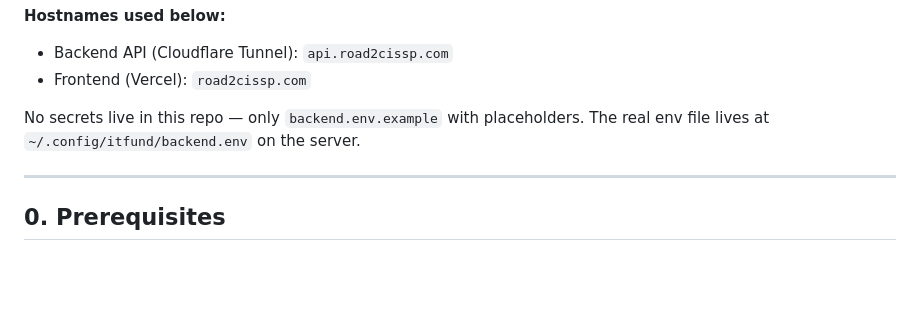
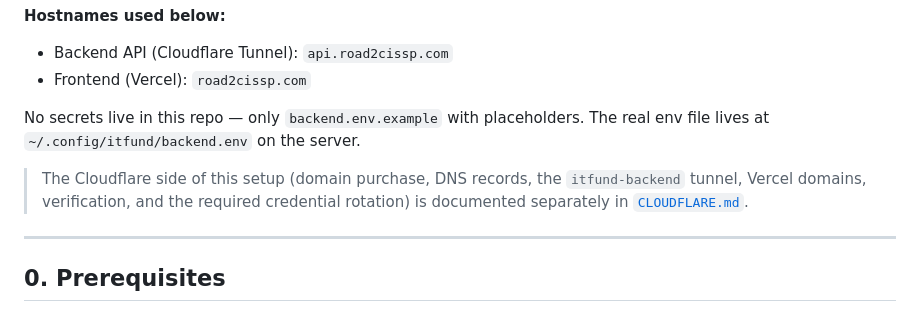
Before and after one commit to spencerawlson/IT_Fund, a Markdown page: deploy/README.md, the part around the change. GitHub-like rendering; blank space fills up the shorter version.

Commit message:
Document the Cloudflare exercise (deploy/CLOUDFLARE.md)

```diff
--- a/deploy/README.md
+++ b/deploy/README.md
@@ -11,6 +11,10 @@ to the backend via `VITE_API_BASE_URL`.
 
 No secrets live in this repo — only `backend.env.example` with placeholders.
 The real env file lives at `~/.config/itfund/backend.env` on the server.
+
+> The Cloudflare side of this setup (domain purchase, DNS records, the
+> `itfund-backend` tunnel, Vercel domains, verification, and the required
+> credential rotation) is documented separately in [`CLOUDFLARE.md`](CLOUDFLARE.md).
 
 ---
 
```
Also changed, not shown: deploy/CLOUDFLARE.md (added, +149 -0 lines).
